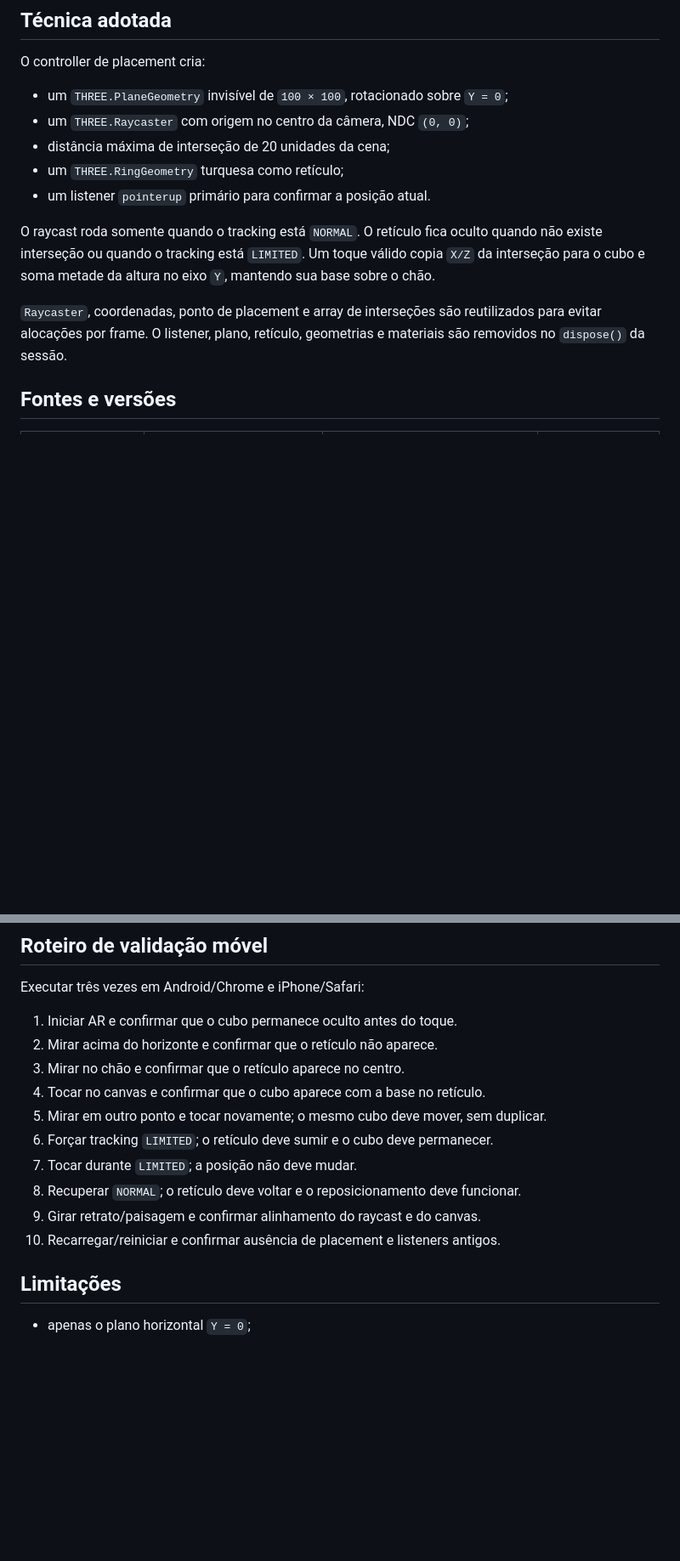
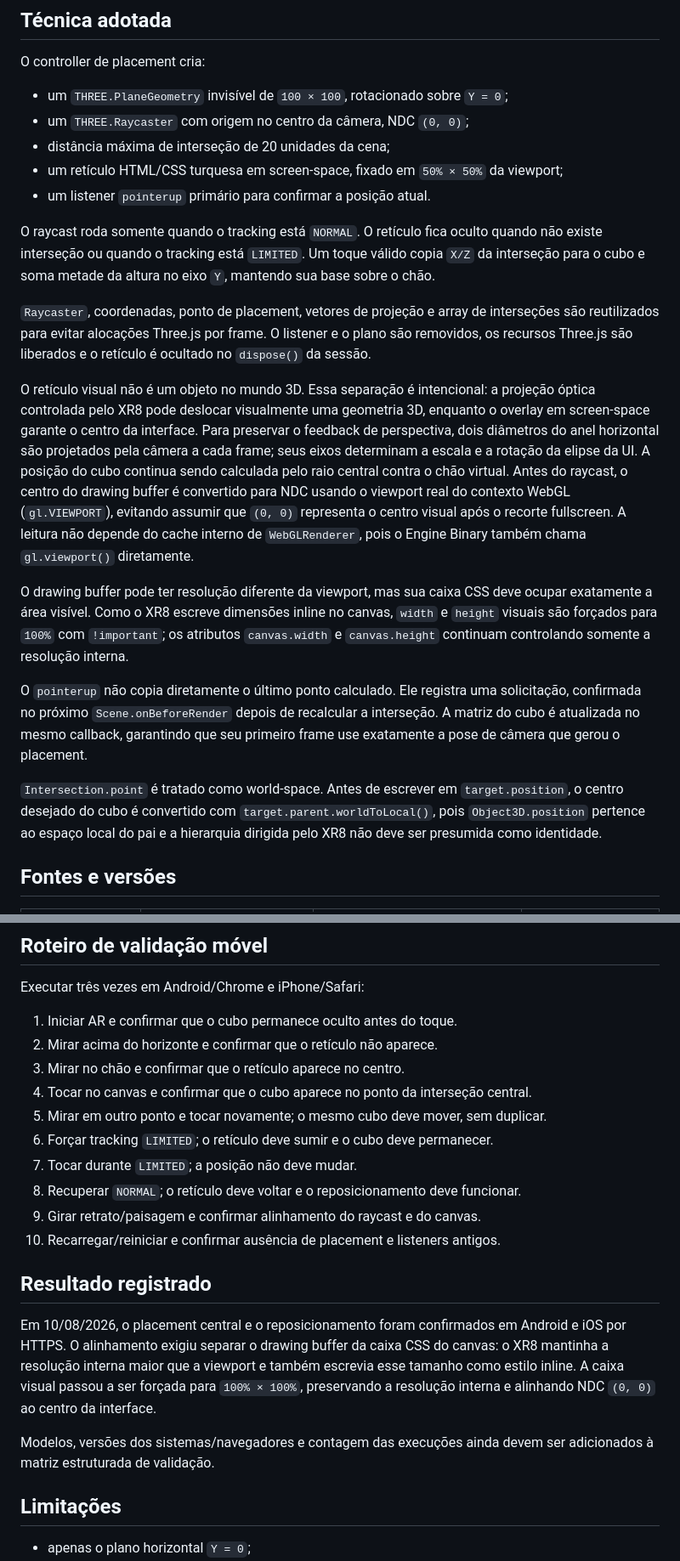
Before and after one commit to lanjosdev/webar-app, a Markdown page: docs/8thwall-ground-placement.md, 2 parts joined by grey strips. Shown at 85% size. Drawn GitHub-style; blank space fills up the shorter version.

```diff
--- a/docs/8thwall-ground-placement.md
+++ b/docs/8thwall-ground-placement.md
@@ -14,7 +14,7 @@ O controller de placement cria:
 - um `THREE.PlaneGeometry` invisível de `100 × 100`, rotacionado sobre `Y = 0`;
 - um `THREE.Raycaster` com origem no centro da câmera, NDC `(0, 0)`;
 - distância máxima de interseção de 20 unidades da cena;
-- um `THREE.RingGeometry` turquesa como retículo;
+- um retículo HTML/CSS turquesa em screen-space, fixado em `50% × 50%` da viewport;
 - um listener `pointerup` primário para confirmar a posição atual.
 
 O raycast roda somente quando o tracking está `NORMAL`. O retículo fica oculto
@@ -22,9 +22,38 @@ quando não existe interseção ou quando o tracking está `LIMITED`. Um toque v
 copia `X/Z` da interseção para o cubo e soma metade da altura no eixo `Y`,
 mantendo sua base sobre o chão.
 
-`Raycaster`, coordenadas, ponto de placement e array de interseções são
-reutilizados para evitar alocações por frame. O listener, plano, retículo,
-geometrias e materiais são removidos no `dispose()` da sessão.
+`Raycaster`, coordenadas, ponto de placement, vetores de projeção e array de
+interseções são reutilizados para evitar alocações Three.js por frame. O listener
+e o plano são removidos, os recursos Three.js são liberados e o retículo é
+ocultado no `dispose()` da sessão.
+
+O retículo visual não é um objeto no mundo 3D. Essa separação é intencional: a
+projeção óptica controlada pelo XR8 pode deslocar visualmente uma geometria 3D,
+enquanto o overlay em screen-space garante o centro da interface. Para preservar
+o feedback de perspectiva, dois diâmetros do anel horizontal são projetados pela
+câmera a cada frame; seus eixos determinam a escala e a rotação da elipse da UI.
+A posição do cubo continua sendo calculada pelo raio central contra o chão virtual.
+Antes do raycast, o centro do drawing buffer é convertido para NDC usando o
+viewport real do contexto WebGL (`gl.VIEWPORT`), evitando assumir que `(0, 0)`
+representa o centro visual após o recorte fullscreen. A leitura não depende do
+cache interno de `WebGLRenderer`, pois o Engine Binary também chama
+`gl.viewport()` diretamente.
+
+O drawing buffer pode ter resolução diferente da viewport, mas sua caixa CSS
+deve ocupar exatamente a área visível. Como o XR8 escreve dimensões inline no
+canvas, `width` e `height` visuais são forçados para `100%` com `!important`; os
+atributos `canvas.width` e `canvas.height` continuam controlando somente a
+resolução interna.
+
+O `pointerup` não copia diretamente o último ponto calculado. Ele registra uma
+solicitação, confirmada no próximo `Scene.onBeforeRender` depois de recalcular a
+interseção. A matriz do cubo é atualizada no mesmo callback, garantindo que seu
+primeiro frame use exatamente a pose de câmera que gerou o placement.
+
+`Intersection.point` é tratado como world-space. Antes de escrever em
+`target.position`, o centro desejado do cubo é convertido com
+`target.parent.worldToLocal()`, pois `Object3D.position` pertence ao espaço local
+do pai e a hierarquia dirigida pelo XR8 não deve ser presumida como identidade.
 
 ## Fontes e versões
 
@@ -68,13 +98,25 @@ Executar três vezes em Android/Chrome e iPhone/Safari:
 1. Iniciar AR e confirmar que o cubo permanece oculto antes do toque.
 2. Mirar acima do horizonte e confirmar que o retículo não aparece.
 3. Mirar no chão e confirmar que o retículo aparece no centro.
-4. Tocar no canvas e confirmar que o cubo aparece com a base no retículo.
+4. Tocar no canvas e confirmar que o cubo aparece no ponto da interseção central.
 5. Mirar em outro ponto e tocar novamente; o mesmo cubo deve mover, sem duplicar.
 6. Forçar tracking `LIMITED`; o retículo deve sumir e o cubo deve permanecer.
 7. Tocar durante `LIMITED`; a posição não deve mudar.
 8. Recuperar `NORMAL`; o retículo deve voltar e o reposicionamento deve funcionar.
 9. Girar retrato/paisagem e confirmar alinhamento do raycast e do canvas.
 10. Recarregar/reiniciar e confirmar ausência de placement e listeners antigos.
+
+## Resultado registrado
+
+Em 10/08/2026, o placement central e o reposicionamento foram confirmados em
+Android e iOS por HTTPS. O alinhamento exigiu separar o drawing buffer da caixa
+CSS do canvas: o XR8 mantinha a resolução interna maior que a viewport e também
+escrevia esse tamanho como estilo inline. A caixa visual passou a ser forçada
+para `100% × 100%`, preservando a resolução interna e alinhando NDC `(0, 0)` ao
+centro da interface.
+
+Modelos, versões dos sistemas/navegadores e contagem das execuções ainda devem
+ser adicionados à matriz estruturada de validação.
 
 ## Limitações
 
```
Also changed, not shown: other parts of docs/8thwall-ground-placement.md (+2 -1 lines), README.md (+25 -9 lines).
